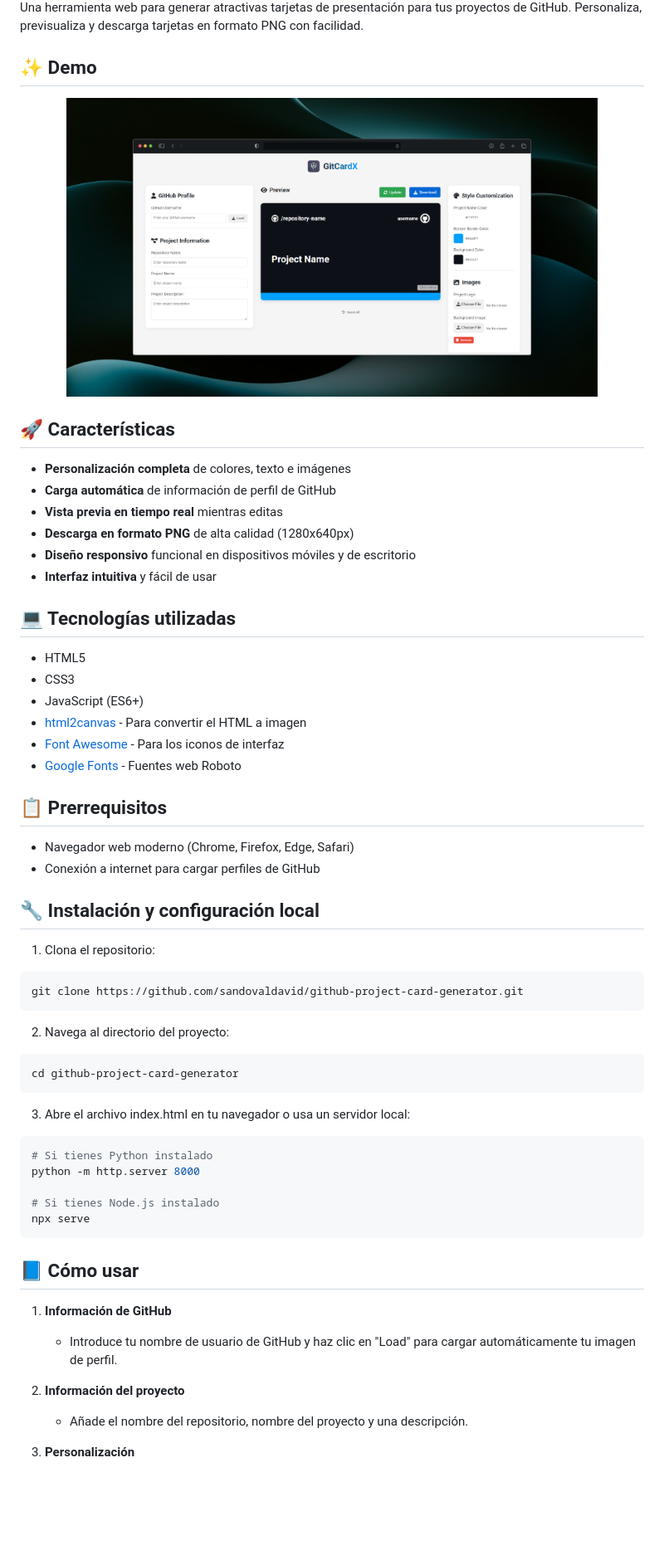
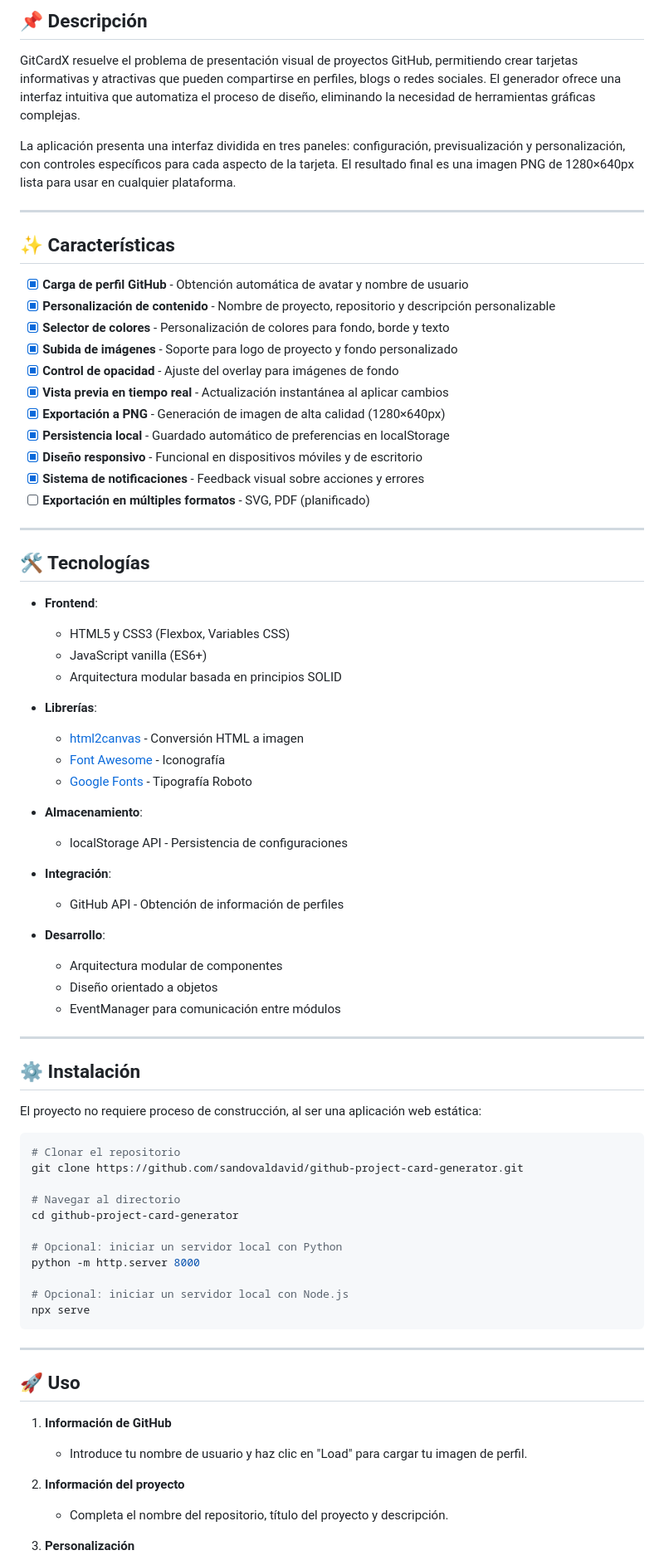
Before and after one commit to sandovaldavid/gitHub-project-card-generator, a Markdown page: README.md, the part around the change printed below. Shown: that part at 83% size. Rendered like a GitHub page; pictures changed too: assets/mockup/desktop.png; blank space fills up the shorter version.

Commit message:
📝  update README.md for improved project description and structure; replace desktop mockup image

````diff
--- a/README.md
+++ b/README.md
@@ -19,70 +20,86 @@
 
-Una herramienta web para generar atractivas tarjetas de presentación para tus proyectos de GitHub.
-Personaliza, previsualiza y descarga tarjetas en formato PNG con facilidad.
+## 📌 Descripción
 
-## ✨ Demo
+GitCardX resuelve el problema de presentación visual de proyectos GitHub, permitiendo crear tarjetas
+informativas y atractivas que pueden compartirse en perfiles, blogs o redes sociales. El generador
+ofrece una interfaz intuitiva que automatiza el proceso de diseño, eliminando la necesidad de
+herramientas gráficas complejas.
 
-<p align="center">
-  <img src="./assets/mockup/desktop.png" alt="Ejemplo de tarjeta generada" width="640">
-</p>
+La aplicación presenta una interfaz dividida en tres paneles: configuración, previsualización y
+personalización, con controles específicos para cada aspecto de la tarjeta. El resultado final es
+una imagen PNG de 1280×640px lista para usar en cualquier plataforma.
 
-## 🚀 Características
+---
 
--   **Personalización completa** de colores, texto e imágenes
--   **Carga automática** de información de perfil de GitHub
--   **Vista previa en tiempo real** mientras editas
--   **Descarga en formato PNG** de alta calidad (1280x640px)
--   **Diseño responsivo** funcional en dispositivos móviles y de escritorio
--   **Interfaz intuitiva** y fácil de usar
+## ✨ Características
 
-## 💻 Tecnologías utilizadas
+-   [x] **Carga de perfil GitHub** - Obtención automática de avatar y nombre de usuario
+-   [x] **Personalización de contenido** - Nombre de proyecto, repositorio y descripción
+        personalizable
+-   [x] **Selector de colores** - Personalización de colores para fondo, borde y texto
+-   [x] **Subida de imágenes** - Soporte para logo de proyecto y fondo personalizado
+-   [x] **Control de opacidad** - Ajuste del overlay para imágenes de fondo
+-   [x] **Vista previa en tiempo real** - Actualización instantánea al aplicar cambios
+-   [x] **Exportación a PNG** - Generación de imagen de alta calidad (1280×640px)
+-   [x] **Persistencia local** - Guardado automático de preferencias en localStorage
+-   [x] **Diseño responsivo** - Funcional en dispositivos móviles y de escritorio
+-   [x] **Sistema de notificaciones** - Feedback visual sobre acciones y errores
+-   [ ] **Exportación en múltiples formatos** - SVG, PDF (planificado)
 
--   HTML5
--   CSS3
--   JavaScript (ES6+)
--   [html2canvas](https://html2canvas.hertzen.com/) - Para convertir el HTML a imagen
--   [Font Awesome](https://fontawesome.com/) - Para los iconos de interfaz
--   [Google Fonts](https://fonts.google.com/) - Fuentes web Roboto
+---
 
-## 📋 Prerrequisitos
+## 🛠️ Tecnologías
 
--   Navegador web moderno (Chrome, Firefox, Edge, Safari)
--   Conexión a internet para cargar perfiles de GitHub
+-   **Frontend**:
+    -   HTML5 y CSS3 (Flexbox, Variables CSS)
+    -   JavaScript vanilla (ES6+)
+    -   Arquitectura modular basada en principios SOLID
+-   **Librerías**:
 
-## 🔧 Instalación y configuración local
+    -   [html2canvas](https://html2canvas.hertzen.com/) - Conversión HTML a imagen
+    -   [Font Awesome](https://fontawesome.com/) - Iconografía
+    -   [Google Fonts](https://fonts.google.com/) - Tipografía Roboto
 
-1. Clona el repositorio:
+-   **Almacenamiento**:
+    -   localStorage API - Persistencia de configuraciones
+-   **Integración**:
+    -   GitHub API - Obtención de información de perfiles
+-   **Desarrollo**:
+    -   Arquitectura modular de componentes
+    -   Diseño orientado a objetos
+    -   EventManager para comunicación entre módulos
+
+---
+
+## ⚙️ Instalación
+
+El proyecto no requiere proceso de construcción, al ser una aplicación web estática:
 
 ```bash
+# Clonar el repositorio
 git clone https://github.com/sandovaldavid/github-project-card-generator.git
-```
 
-2. Navega al directorio del proyecto:
+# Navegar al directorio
+cd github-project-card-generator
 
-```bash
-cd github-project-card-generator
-```
-
-3. Abre el archivo index.html en tu navegador o usa un servidor local:
-
-```bash
-# Si tienes Python instalado
+# Opcional: iniciar un servidor local con Python
 python -m http.server 8000
 
-# Si tienes Node.js instalado
+# Opcional: iniciar un servidor local con Node.js
 npx serve
 ```
 
-## 📘 Cómo usar
+---
+
+## 🚀 Uso
 
 1. **Información de GitHub**
 
-    - Introduce tu nombre de usuario de GitHub y haz clic en "Load" para cargar automáticamente tu
-      imagen de perfil.
+    - Introduce tu nombre de usuario y haz clic en "Load" para cargar tu imagen de perfil.
 
 2. **Información del proyecto**
 
-    - Añade el nombre del repositorio, nombre del proyecto y una descripción.
+    - Completa el nombre del repositorio, título del proyecto y descripción.
 
 3. **Personalización**
 
````
Also changed, not shown: other parts of README.md (+50 -57 lines).
